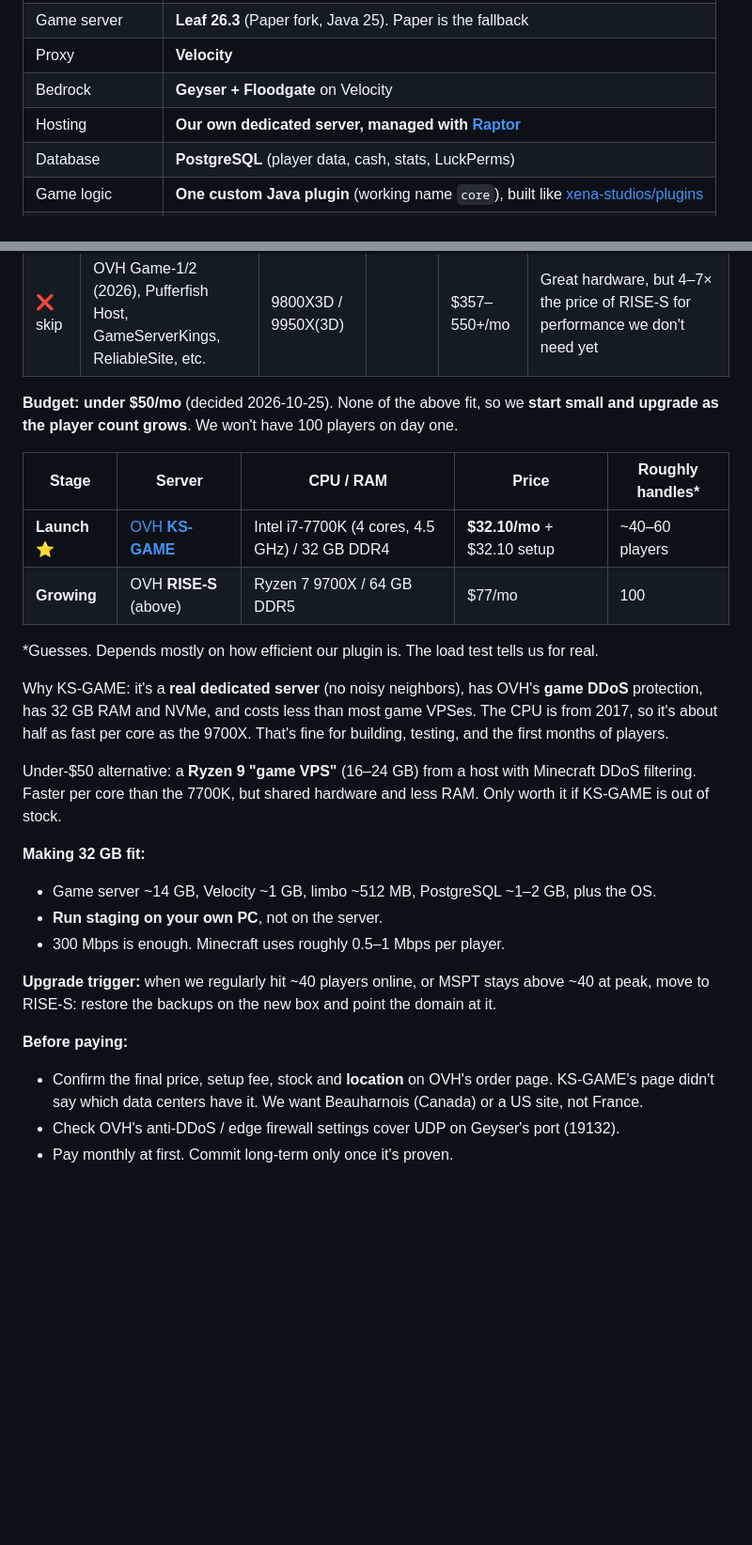
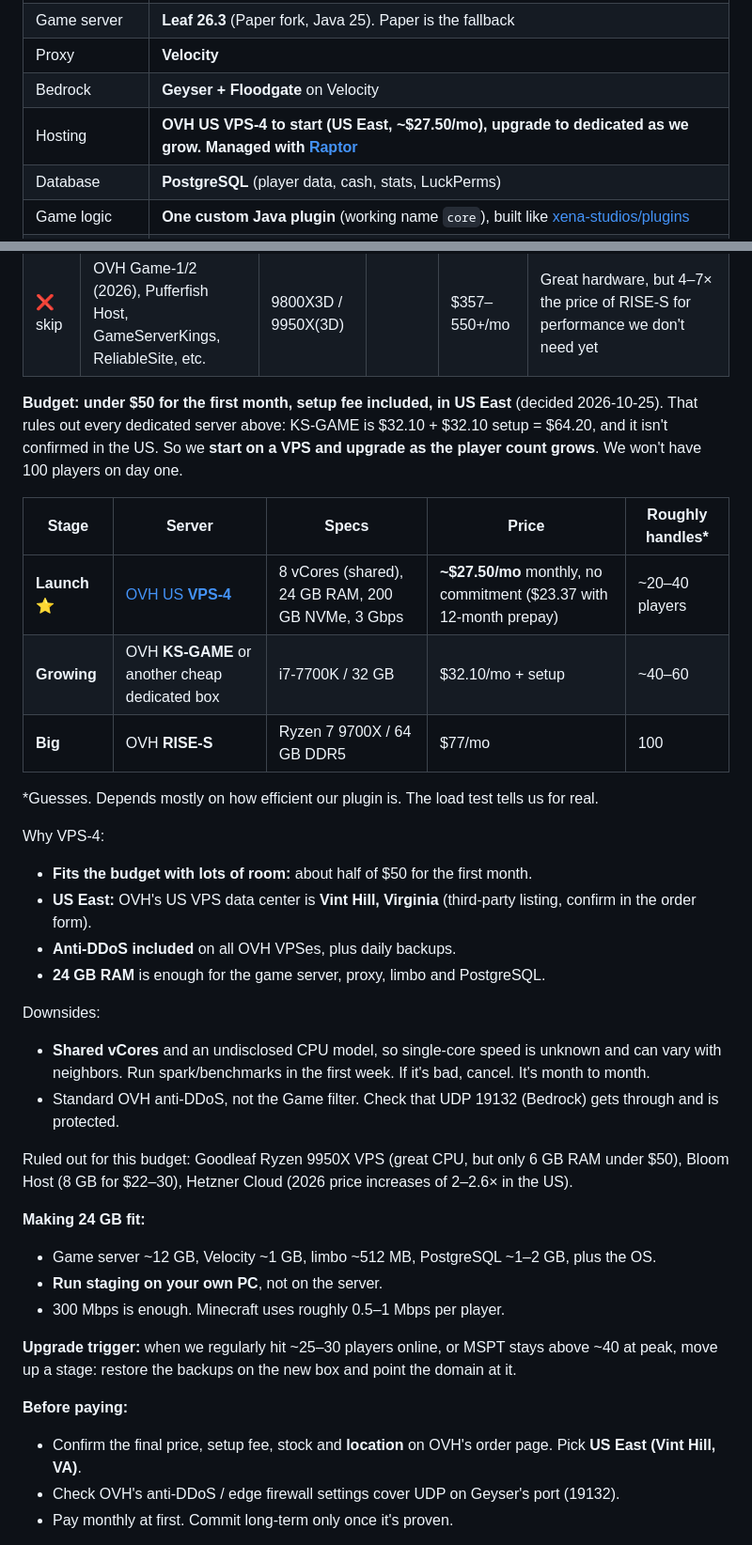
Before and after one commit to xena-studios/mostwanted, a Markdown page: docs/04-tech.md, 2 parts joined by grey strips. Shown at 94% size. GitHub-like rendering; blank space fills up the shorter version.

Commit message:
docs(tech): start on an OVH US VPS to fit the budget with setup

```diff
--- a/docs/04-tech.md
+++ b/docs/04-tech.md
@@ -10,7 +10,7 @@ Decided 2026-10-25. Plugin versions checked against Modrinth / PaperMC / GeyserM
 | Game server | **Leaf 26.3** (Paper fork, Java 25). Paper is the fallback |
 | Proxy | **Velocity** |
 | Bedrock | **Geyser + Floodgate** on Velocity |
-| Hosting | **Our own dedicated server, managed with [Raptor](https://github.com/xena-studios/raptor)** |
+| Hosting | **OVH US VPS-4 to start (US East, ~$27.50/mo), upgrade to dedicated as we grow. Managed with [Raptor](https://github.com/xena-studios/raptor)** |
 | Database | **PostgreSQL** (player data, cash, stats, LuckPerms) |
 | Game logic | **One custom Java plugin** (working name `core`), built like [xena-studios/plugins](https://github.com/xena-studios/plugins) |
 | Custom items | **Our own**, using Paper's item model components. No ItemsAdder / Nexo |
@@ -75,28 +75,37 @@ Researched 2026-10-25. **Prices are moving.** A DDR5/NVMe shortage since late 20
 | 3rd | [BudgetVM](https://www.budgetvm.com/amd-ryzen-dedicated-server-hosting/) 9900X / 9950X | Ryzen 9 9900X / 9950X | 64 / 128 GB | $197 / $209/mo | More headroom, many US cities. Ask exactly how their DDoS filtering handles Minecraft + Bedrock UDP before buying |
 | ❌ skip | OVH Game-1/2 (2026), Pufferfish Host, GameServerKings, ReliableSite, etc. | 9800X3D / 9950X(3D) | | $357–550+/mo | Great hardware, but 4–7× the price of RISE-S for performance we don't need yet |
 
-**Budget: under $50/mo** (decided 2026-10-25). None of the above fit, so we **start small and upgrade as the player count grows**. We won't have 100 players on day one.
+**Budget: under $50 for the first month, setup fee included, in US East** (decided 2026-10-25). That rules out every dedicated server above: KS-GAME is $32.10 + $32.10 setup = $64.20, and it isn't confirmed in the US. So we **start on a VPS and upgrade as the player count grows**. We won't have 100 players on day one.
 
-| Stage | Server | CPU / RAM | Price | Roughly handles* |
+| Stage | Server | Specs | Price | Roughly handles* |
 | --- | --- | --- | --- | --- |
-| **Launch** ⭐ | [OVH **KS-GAME**](https://eco.ovhcloud.com/en/game/) | Intel i7-7700K (4 cores, 4.5 GHz) / 32 GB DDR4 | **$32.10/mo** + $32.10 setup | ~40–60 players |
-| **Growing** | OVH **RISE-S** (above) | Ryzen 7 9700X / 64 GB DDR5 | $77/mo | 100 |
+| **Launch** ⭐ | [OVH US **VPS-4**](https://us.ovhcloud.com/vps/) | 8 vCores (shared), 24 GB RAM, 200 GB NVMe, 3 Gbps | **~$27.50/mo** monthly, no commitment ($23.37 with 12-month prepay) | ~20–40 players |
+| **Growing** | OVH **KS-GAME** or another cheap dedicated box | i7-7700K / 32 GB | $32.10/mo + setup | ~40–60 |
+| **Big** | OVH **RISE-S** | Ryzen 7 9700X / 64 GB DDR5 | $77/mo | 100 |
 
 \*Guesses. Depends mostly on how efficient our plugin is. The load test tells us for real.
 
-Why KS-GAME: it's a **real dedicated server** (no noisy neighbors), has OVH's **game DDoS** protection, has 32 GB RAM and NVMe, and costs less than most game VPSes. The CPU is from 2017, so it's about half as fast per core as the 9700X. That's fine for building, testing, and the first months of players.
+Why VPS-4:
+- **Fits the budget with lots of room:** about half of $50 for the first month.
+- **US East:** OVH's US VPS data center is **Vint Hill, Virginia** (third-party listing, confirm in the order form).
+- **Anti-DDoS included** on all OVH VPSes, plus daily backups.
+- **24 GB RAM** is enough for the game server, proxy, limbo and PostgreSQL.
 
-Under-$50 alternative: a **Ryzen 9 "game VPS"** (16–24 GB) from a host with Minecraft DDoS filtering. Faster per core than the 7700K, but shared hardware and less RAM. Only worth it if KS-GAME is out of stock.
+Downsides:
+- **Shared vCores** and an undisclosed CPU model, so single-core speed is unknown and can vary with neighbors. Run spark/benchmarks in the first week. If it's bad, cancel. It's month to month.
+- Standard OVH anti-DDoS, not the Game filter. Check that UDP 19132 (Bedrock) gets through and is protected.
 
-**Making 32 GB fit:**
-- Game server ~14 GB, Velocity ~1 GB, limbo ~512 MB, PostgreSQL ~1–2 GB, plus the OS.
+Ruled out for this budget: Goodleaf Ryzen 9950X VPS (great CPU, but only 6 GB RAM under $50), Bloom Host (8 GB for $22–30), Hetzner Cloud (2026 price increases of 2–2.6× in the US).
+
+**Making 24 GB fit:**
+- Game server ~12 GB, Velocity ~1 GB, limbo ~512 MB, PostgreSQL ~1–2 GB, plus the OS.
 - **Run staging on your own PC**, not on the server.
 - 300 Mbps is enough. Minecraft uses roughly 0.5–1 Mbps per player.
 
-**Upgrade trigger:** when we regularly hit ~40 players online, or MSPT stays above ~40 at peak, move to RISE-S: restore the backups on the new box and point the domain at it.
+**Upgrade trigger:** when we regularly hit ~25–30 players online, or MSPT stays above ~40 at peak, move up a stage: restore the backups on the new box and point the domain at it.
 
 **Before paying:**
-- Confirm the final price, setup fee, stock and **location** on OVH's order page. KS-GAME's page didn't say which data centers have it. We want Beauharnois (Canada) or a US site, not France.
+- Confirm the final price, setup fee, stock and **location** on OVH's order page. Pick **US East (Vint Hill, VA)**.
 - Check OVH's anti-DDoS / edge firewall settings cover UDP on Geyser's port (19132).
 - Pay monthly at first. Commit long-term only once it's proven.
 
```
